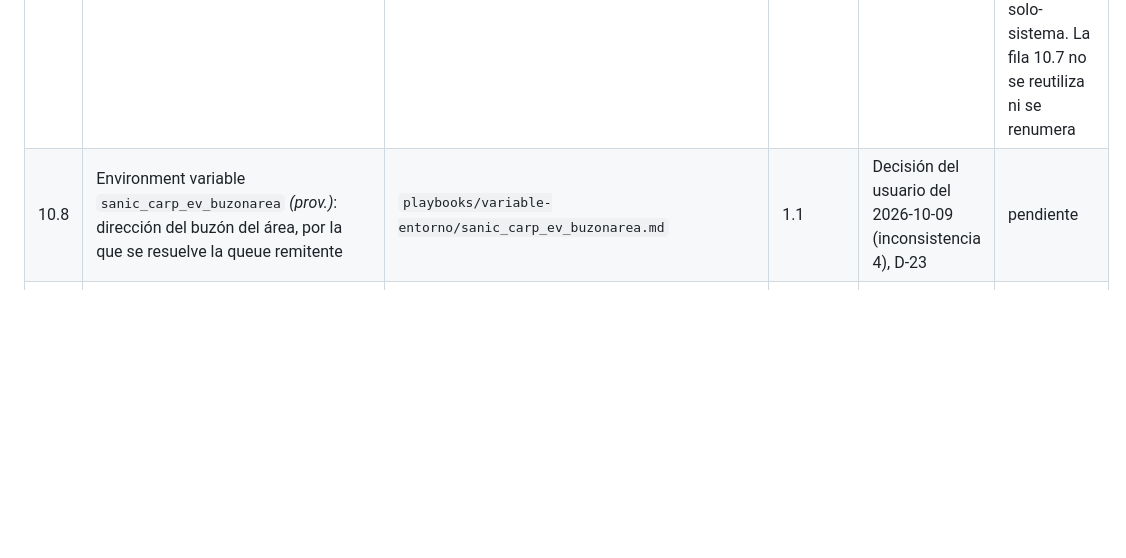
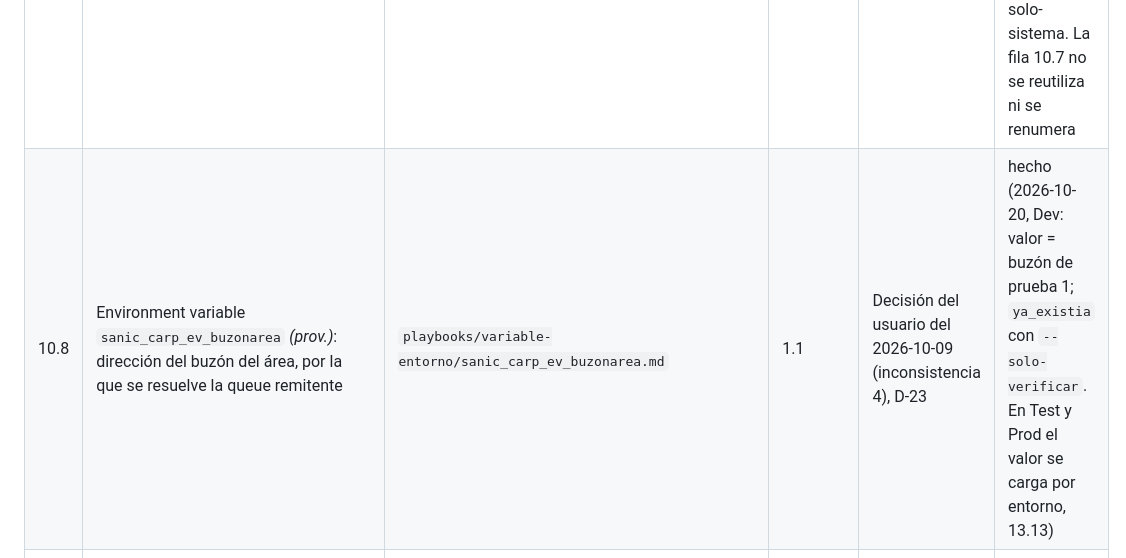
Before and after one commit to randy-kauffman/ControlArreglosDePago, a Markdown page: diseno/06-inventario-componentes.md, the part around the change. GitHub-like rendering; blank space fills up the shorter version.

Commit message:
docs(inventario): marca 10.8 como hecha en Dev

```diff
--- a/diseno/06-inventario-componentes.md
+++ b/diseno/06-inventario-componentes.md
@@ -251,7 +251,7 @@ Las **definiciones** viajan en la solución; los **valores** y las **conexiones*
 | 10.3 | Environment variable `sanic_carp_ev_destinatariosalertas` *(prov.)*: destinatarios de alertas | `playbooks/variable-entorno/sanic_carp_ev_destinatariosalertas.md` | 1.1 | §6 Entornos, Operación | diseño detallado pendiente |
 | 10.4 | Environment variable `sanic_carp_ev_umbralesmonitoreo` *(prov.)*: umbrales de monitoreo (puede ser más de una variable) | `playbooks/variable-entorno/sanic_carp_ev_umbralesmonitoreo.md` | 1.1 | §6 Entornos, Operación | diseño detallado pendiente |
 | 10.7 | ~~Environment variable `sanic_carp_ev_upncuentaservicio` *(prov.)*: UPN de la cuenta de servicio licenciada (RNF-06), por el que los plugins reconocen las escrituras del sistema (`domainname`)~~ | ~~`playbooks/variable-entorno/sanic_carp_ev_upncuentaservicio.md`~~ | ~~1.1~~ | ~~Decisión del usuario del 2026-10-09 (inconsistencia 4), D-23~~ | **RETIRADA (OA-12, 2026-10-10).** Ningún plugin reconoce a la cuenta de servicio: solo SYSTEM escribe columnas solo-sistema. La fila 10.7 no se reutiliza ni se renumera |
-| 10.8 | Environment variable `sanic_carp_ev_buzonarea` *(prov.)*: dirección del buzón del área, por la que se resuelve la queue remitente | `playbooks/variable-entorno/sanic_carp_ev_buzonarea.md` | 1.1 | Decisión del usuario del 2026-10-09 (inconsistencia 4), D-23 | pendiente |
+| 10.8 | Environment variable `sanic_carp_ev_buzonarea` *(prov.)*: dirección del buzón del área, por la que se resuelve la queue remitente | `playbooks/variable-entorno/sanic_carp_ev_buzonarea.md` | 1.1 | Decisión del usuario del 2026-10-09 (inconsistencia 4), D-23 | hecho (2026-10-20, Dev: valor = buzón de prueba 1; `ya_existia` con `--solo-verificar`. En Test y Prod el valor se carga por entorno, 13.13) |
 | 10.5 | Connection reference `sanic_carp_conr_outlook` (`CONR - CARP - Outlook`), conector Office 365 Outlook | `playbooks/variable-entorno/sanic_carp_conr_outlook.md` (misma carpeta de tipo; ruta a confirmar) | 1.1 | §6 Integraciones; convenciones §2 | pendiente |
 | 10.6 | Connection reference `sanic_carp_conr_dataverse` *(prov.)*, conector Dataverse | `playbooks/variable-entorno/sanic_carp_conr_dataverse.md` (ídem) | 1.1 | §6 Integraciones | pendiente |
 
```
